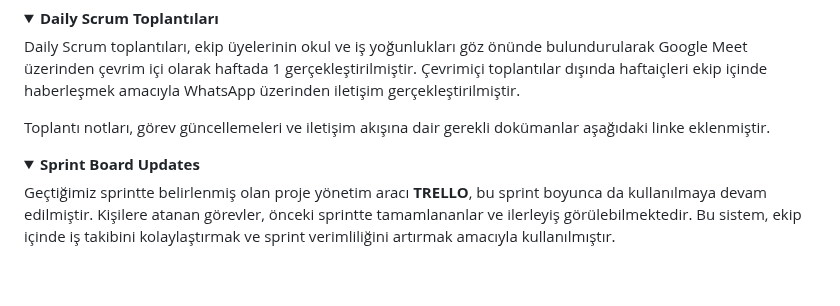
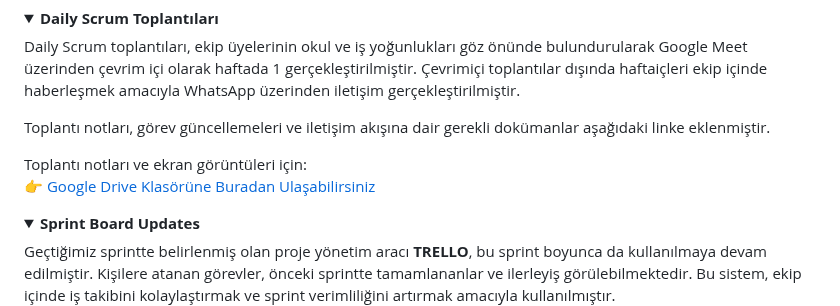
Before and after one commit to batuhanlog/SmartMeal, a Markdown page: README.md, the part around the change. Rendered like a GitHub page; folded sections open; blank space fills up the shorter version.

```diff
--- a/README.md
+++ b/README.md
@@ -304,6 +304,10 @@ Daily Scrum toplantıları, ekip üyelerinin okul ve iş yoğunlukları göz ön
 
 Toplantı notları, görev güncellemeleri ve iletişim akışına dair gerekli dokümanlar aşağıdaki linke eklenmiştir.
 
+Toplantı notları ve ekran görüntüleri için:
+👉 [Google Drive Klasörüne Buradan Ulaşabilirsiniz](https://drive.google.com/drive/folders/1RTlllm6dsrd0_PJstcGwJq47jXZ4870O?usp=sharing)
+
+
 </details>
 
 <details>
```
